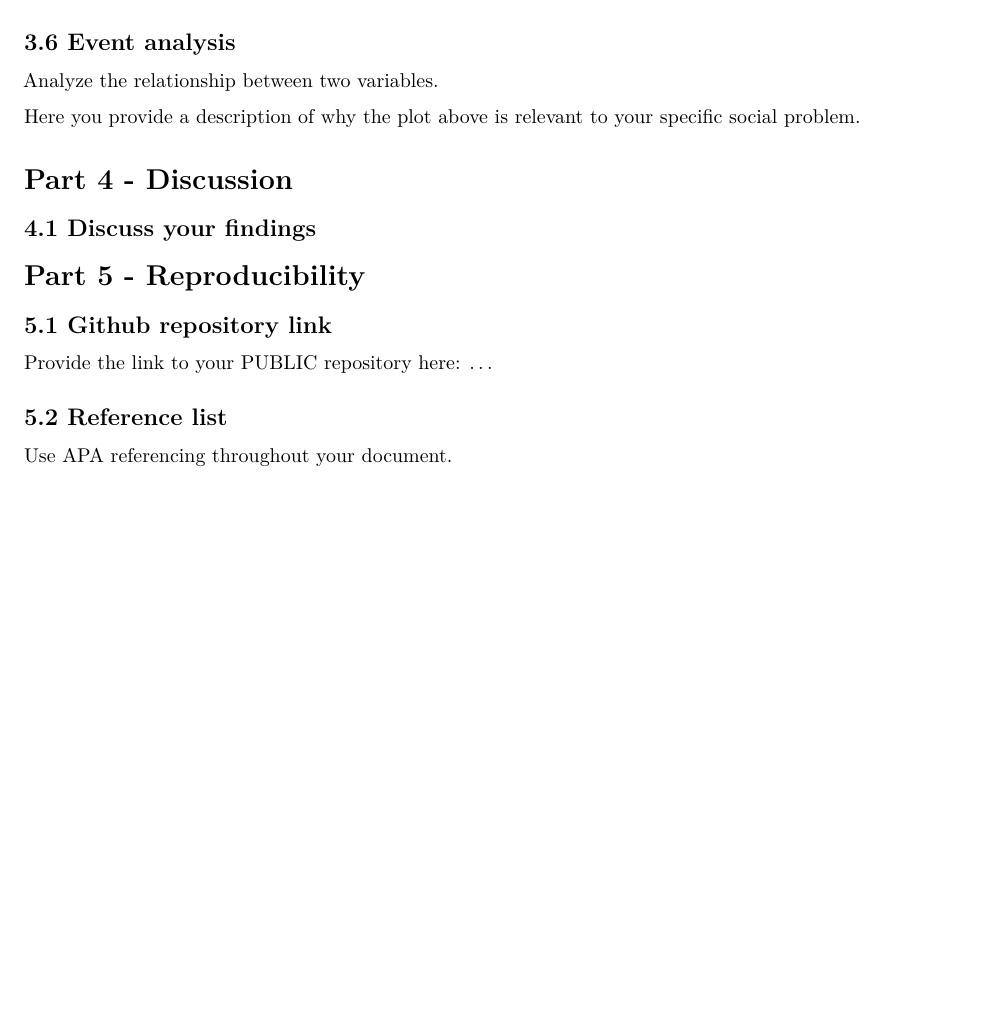
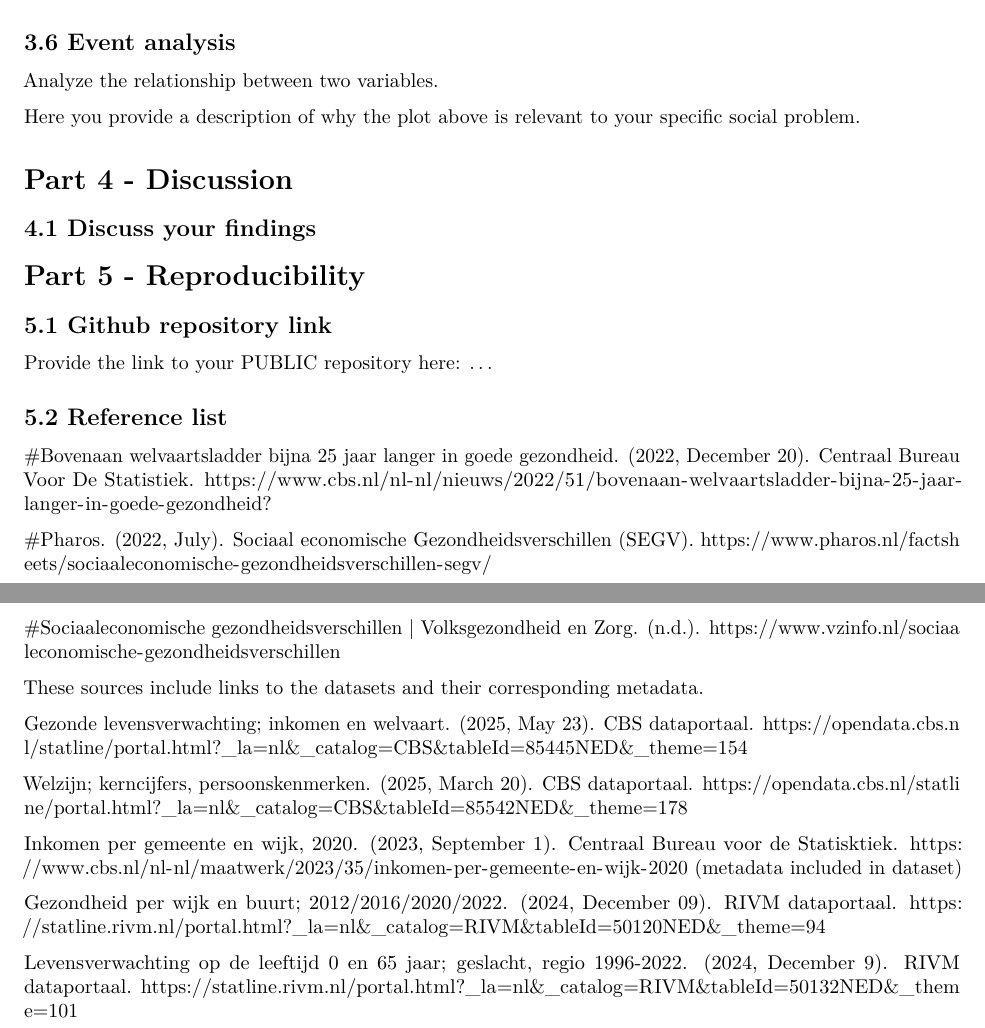
Before and after one commit to TijsReijling/Programmeren, an R Markdown document (TemplateRmarkdown.Rmd): part of page 4 of 4 before the commit and two parts of pages 4 and 5 of 5 after it, the two joined at a grey line, cut so that both start at the same text, the shorter picture padded with empty space. Rendered offline with R 4.5, knitr and Pandoc, then LaTeX, with nearby package versions.

Commit message:
Rmarkdown file - sources toegevoegd

```diff
--- a/TemplateRmarkdown.Rmd
+++ b/TemplateRmarkdown.Rmd
@@ -159,4 +159,20 @@ Provide the link to your PUBLIC repository here: ...
 
 ## 5.2 Reference list
 
-Use APA referencing throughout your document.
+#Bovenaan welvaartsladder bijna 25 jaar langer in goede gezondheid. (2022, December 20). Centraal Bureau Voor De Statistiek. <https://www.cbs.nl/nl-nl/nieuws/2022/51/bovenaan-welvaartsladder-bijna-25-jaar-langer-in-goede-gezondheid>?
+
+#Pharos. (2022, July). Sociaal economische Gezondheidsverschillen (SEGV). <https://www.pharos.nl/factsheets/sociaaleconomische-gezondheidsverschillen-segv/>
+
+#Sociaaleconomische gezondheidsverschillen \| Volksgezondheid en Zorg. (n.d.). <https://www.vzinfo.nl/sociaaleconomische-gezondheidsverschillen>
+
+These sources include links to the datasets and their corresponding metadata.
+
+Gezonde levensverwachting; inkomen en welvaart. (2025, May 23). CBS dataportaal. <https://opendata.cbs.nl/statline/portal.html?_la=nl&_catalog=CBS&tableId=85445NED&_theme=154>
+
+Welzijn; kerncijfers, persoonskenmerken. (2025, March 20). CBS dataportaal. <https://opendata.cbs.nl/statline/portal.html?_la=nl&_catalog=CBS&tableId=85542NED&_theme=178>
+
+Inkomen per gemeente en wijk, 2020. (2023, September 1). Centraal Bureau voor de Statisktiek. <https://www.cbs.nl/nl-nl/maatwerk/2023/35/inkomen-per-gemeente-en-wijk-2020> (metadata included in dataset)
+
+Gezondheid per wijk en buurt; 2012/2016/2020/2022. (2024, December 09). RIVM dataportaal. <https://statline.rivm.nl/portal.html?_la=nl&_catalog=RIVM&tableId=50120NED&_theme=94>
+
+Levensverwachting op de leeftijd 0 en 65 jaar; geslacht, regio 1996-2022. (2024, December 9). RIVM dataportaal. <https://statline.rivm.nl/portal.html?_la=nl&_catalog=RIVM&tableId=50132NED&_theme=101>
```
